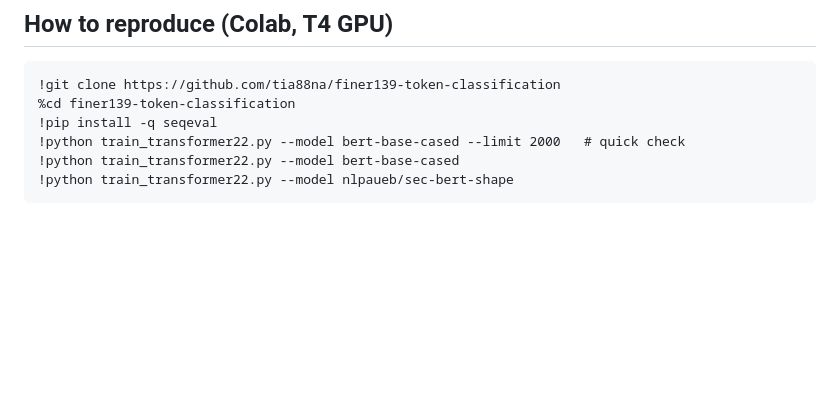
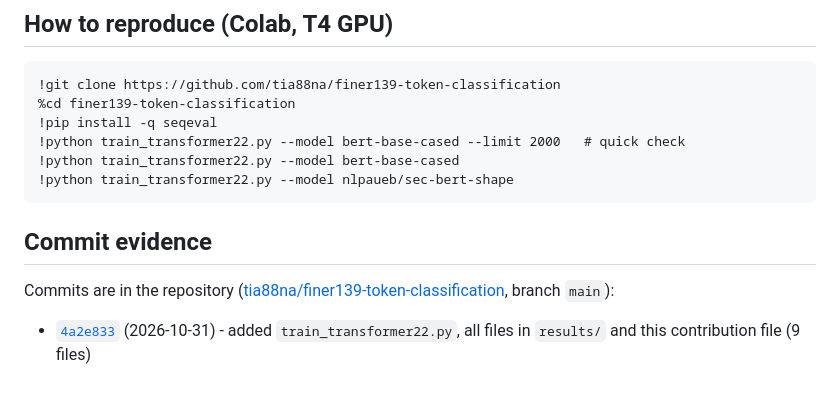
Before and after one commit to tia88na/finer139-token-classification, a Markdown page: contributions/ZEHRA_OZCAN_2309011051_zehraoz36.md, the part around the change. Drawn GitHub-style; blank space fills up the shorter version.

Commit message:
Add commit evidence section to contribution file
Add commit evidence to Zehra's contribution file

```diff
--- a/contributions/ZEHRA_OZCAN_2309011051_zehraoz36.md
+++ b/contributions/ZEHRA_OZCAN_2309011051_zehraoz36.md
@@ -82,3 +82,9 @@ Both models picked epoch 2. Scores were still rising, so more epochs may help.
     !python train_transformer22.py --model bert-base-cased --limit 2000   # quick check
     !python train_transformer22.py --model bert-base-cased
     !python train_transformer22.py --model nlpaueb/sec-bert-shape
+
+ ## Commit evidence
+
+Commits are in the repository ([tia88na/finer139-token-classification](https://github.com/tia88na/finer139-token-classification), branch `main`):
+
+- [`4a2e833`](https://github.com/tia88na/finer139-token-classification/commit/4a2e833) (2026-10-31) - added `train_transformer22.py`, all files in `results/` and this contribution file (9 files)
```
